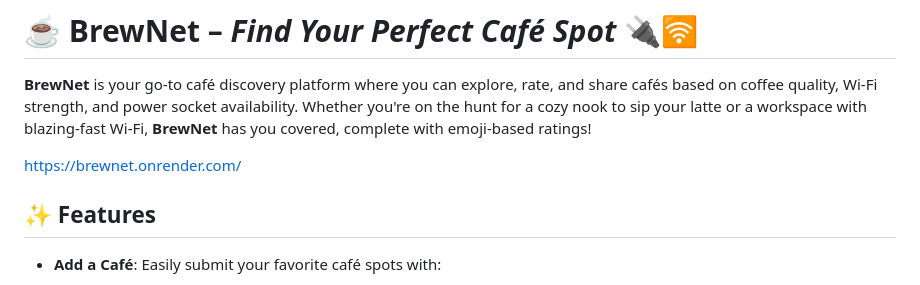
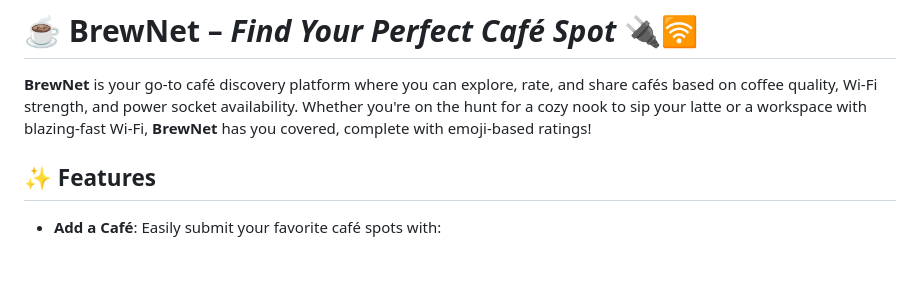
Before and after one commit to Flack74/BrewNet, a Markdown page: README.md, the part around the change. Rendered like a GitHub page; blank space fills up the shorter version.

```diff
--- a/README.md
+++ b/README.md
@@ -1,8 +1,6 @@
 # ☕ **BrewNet** – *Find Your Perfect Café Spot* 🔌🛜
 
 **BrewNet** is your go-to café discovery platform where you can explore, rate, and share cafés based on coffee quality, Wi-Fi strength, and power socket availability. Whether you're on the hunt for a cozy nook to sip your latte or a workspace with blazing-fast Wi-Fi, **BrewNet** has you covered, complete with emoji-based ratings!
-
-https://brewnet.onrender.com/
 
 ## ✨ **Features**
 
```
